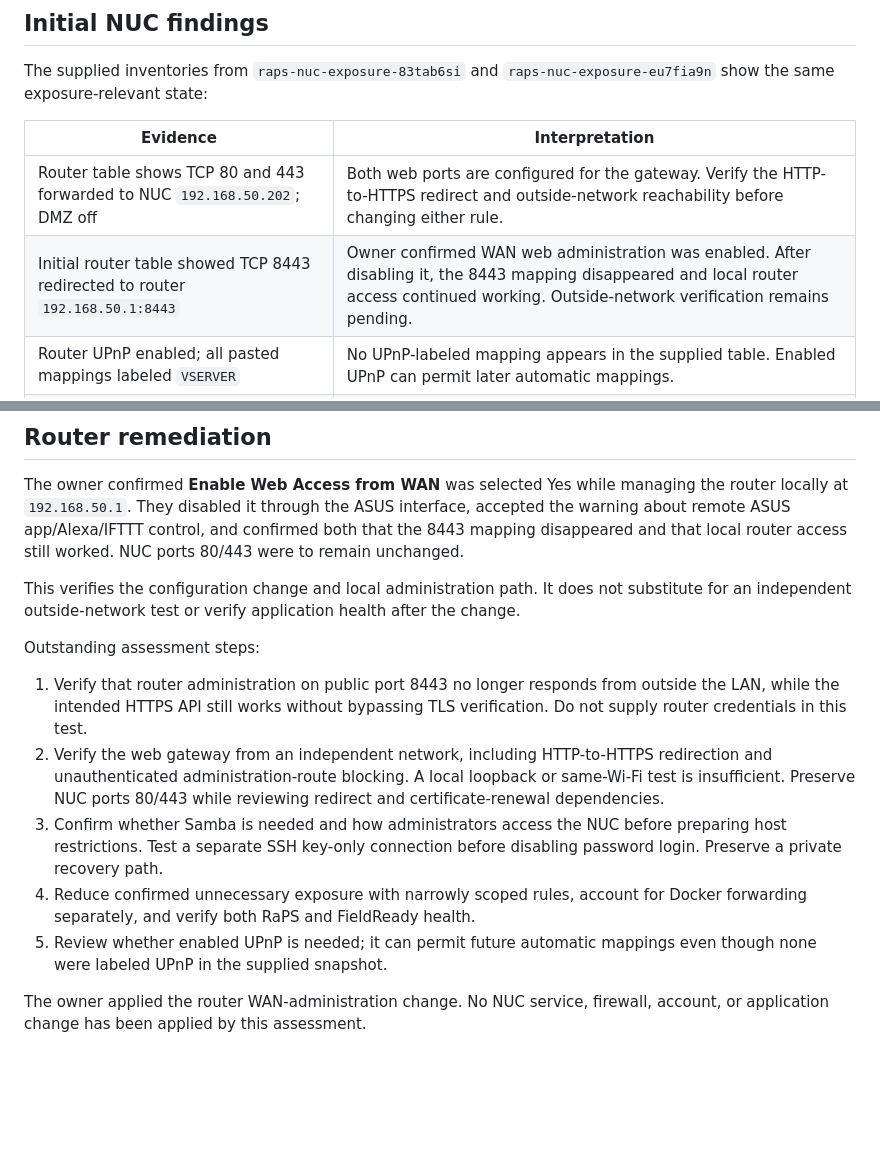
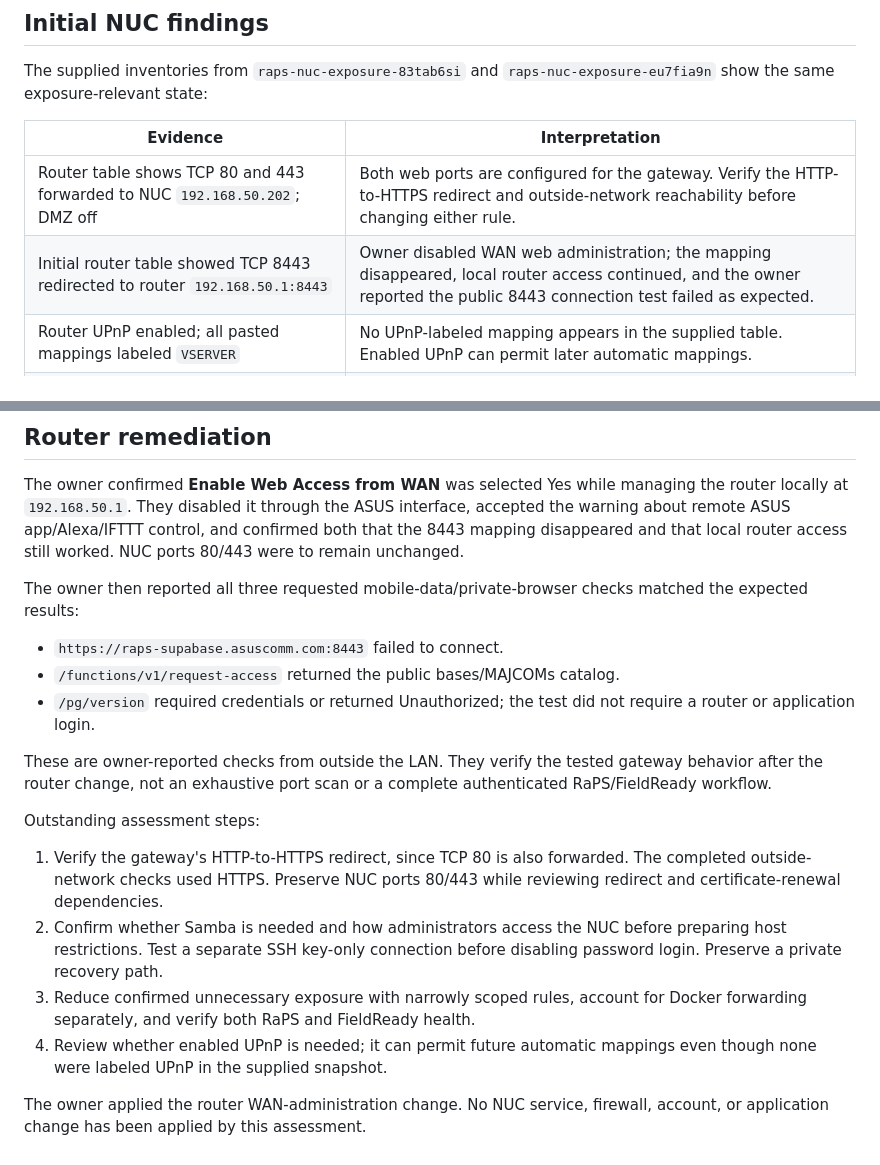
Before and after one commit to DAFTCCC/DAF-TCCC-RaPS-WEB, a Markdown page: supabase/maintenance/NUC-EXPOSURE.md, 2 parts joined by grey strips. GitHub-like rendering; blank space fills up the shorter version.

Commit message:
Record successful owner-observed external gateway checks

```diff
--- a/supabase/maintenance/NUC-EXPOSURE.md
+++ b/supabase/maintenance/NUC-EXPOSURE.md
@@ -65,7 +65,7 @@ The supplied inventories from `raps-nuc-exposure-83tab6si` and
 | Evidence | Interpretation |
 | --- | --- |
 | Router table shows TCP 80 and 443 forwarded to NUC `192.168.50.202`; DMZ off | Both web ports are configured for the gateway. Verify the HTTP-to-HTTPS redirect and outside-network reachability before changing either rule. |
-| Initial router table showed TCP 8443 redirected to router `192.168.50.1:8443` | Owner confirmed WAN web administration was enabled. After disabling it, the 8443 mapping disappeared and local router access continued working. Outside-network verification remains pending. |
+| Initial router table showed TCP 8443 redirected to router `192.168.50.1:8443` | Owner disabled WAN web administration; the mapping disappeared, local router access continued, and the owner reported the public 8443 connection test failed as expected. |
 | Router UPnP enabled; all pasted mappings labeled `VSERVER` | No UPnP-labeled mapping appears in the supplied table. Enabled UPnP can permit later automatic mappings. |
 | Router IPv6 connection type reported Disabled | No router IPv6 connection is configured according to the owner; the NUC summary also shows no global IPv6 address. |
 | Database/pooler host ports use `127.0.0.1`; database containers publish no ports | No direct non-loopback database publication is shown. This does not assess database access through authorized APIs. |
@@ -89,25 +89,29 @@ interface, accepted the warning about remote ASUS app/Alexa/IFTTT control, and
 confirmed both that the 8443 mapping disappeared and that local router access
 still worked. NUC ports 80/443 were to remain unchanged.
 
-This verifies the configuration change and local administration path. It does
-not substitute for an independent outside-network test or verify application
-health after the change.
+The owner then reported all three requested mobile-data/private-browser checks
+matched the expected results:
+
+- `https://raps-supabase.asuscomm.com:8443` failed to connect.
+- `/functions/v1/request-access` returned the public bases/MAJCOMs catalog.
+- `/pg/version` required credentials or returned Unauthorized; the test did not
+  require a router or application login.
+
+These are owner-reported checks from outside the LAN. They verify the tested
+gateway behavior after the router change, not an exhaustive port scan or a
+complete authenticated RaPS/FieldReady workflow.
 
 Outstanding assessment steps:
 
-1. Verify that router administration on public port 8443 no longer responds
-   from outside the LAN, while the intended HTTPS API still works without
-   bypassing TLS verification. Do not supply router credentials in this test.
-2. Verify the web gateway from an independent network, including HTTP-to-HTTPS
-   redirection and unauthenticated administration-route blocking. A local
-   loopback or same-Wi-Fi test is insufficient. Preserve NUC ports 80/443 while
-   reviewing redirect and certificate-renewal dependencies.
-3. Confirm whether Samba is needed and how administrators access the NUC before
+1. Verify the gateway's HTTP-to-HTTPS redirect, since TCP 80 is also forwarded.
+   The completed outside-network checks used HTTPS. Preserve NUC ports 80/443
+   while reviewing redirect and certificate-renewal dependencies.
+2. Confirm whether Samba is needed and how administrators access the NUC before
    preparing host restrictions. Test a separate SSH key-only connection before
    disabling password login. Preserve a private recovery path.
-4. Reduce confirmed unnecessary exposure with narrowly scoped rules, account
+3. Reduce confirmed unnecessary exposure with narrowly scoped rules, account
    for Docker forwarding separately, and verify both RaPS and FieldReady health.
-5. Review whether enabled UPnP is needed; it can permit future automatic
+4. Review whether enabled UPnP is needed; it can permit future automatic
    mappings even though none were labeled UPnP in the supplied snapshot.
 
 The owner applied the router WAN-administration change. No NUC service,
```
